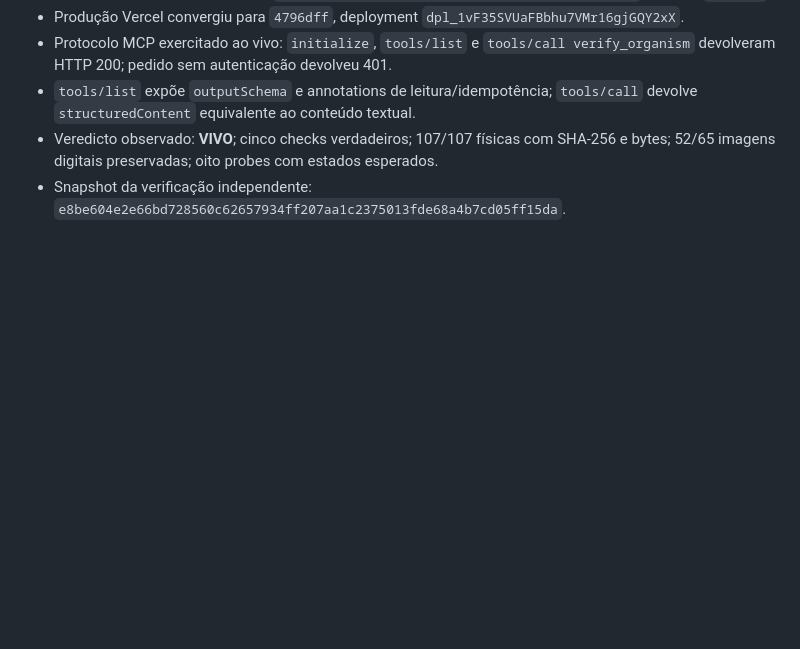
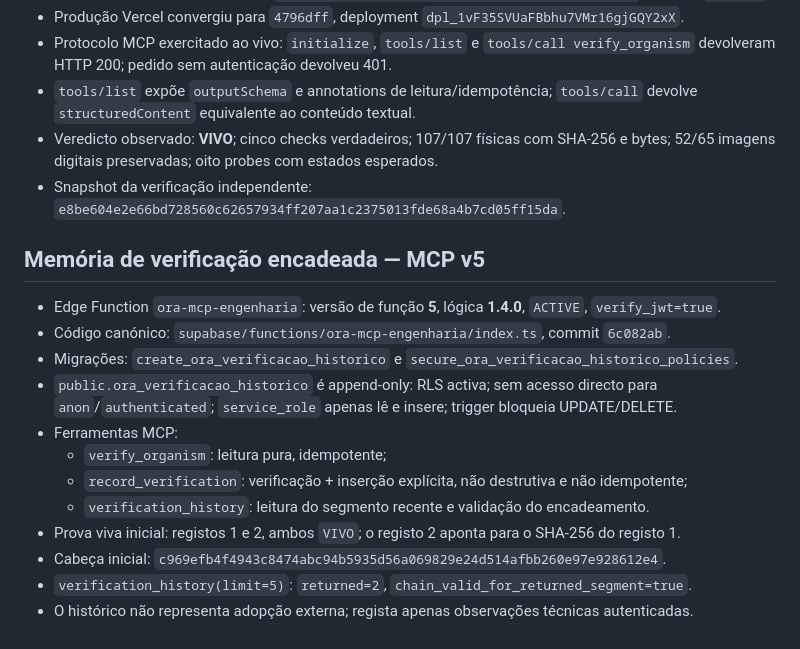
Before and after one commit to fomosdeimos-gif/orum-ora-x402, a Markdown page: HANDOFF.md, the part around the change. GitHub-like rendering; blank space fills up the shorter version.

Commit message:
handoff: sediment MCP verification history v5

```diff
--- a/HANDOFF.md
+++ b/HANDOFF.md
@@ -115,3 +115,18 @@ Migração: `sincronizacao_oras_politica_verificacao`.
 - `tools/list` expõe `outputSchema` e annotations de leitura/idempotência; `tools/call` devolve `structuredContent` equivalente ao conteúdo textual.
 - Veredicto observado: **VIVO**; cinco checks verdadeiros; 107/107 físicas com SHA-256 e bytes; 52/65 imagens digitais preservadas; oito probes com estados esperados.
 - Snapshot da verificação independente: `e8be604e2e66bd728560c62657934ff207aa1c2375013fde68a4b7cd05ff15da`.
+
+## Memória de verificação encadeada — MCP v5
+
+- Edge Function `ora-mcp-engenharia`: versão de função **5**, lógica **1.4.0**, `ACTIVE`, `verify_jwt=true`.
+- Código canónico: `supabase/functions/ora-mcp-engenharia/index.ts`, commit `6c082ab`.
+- Migrações: `create_ora_verificacao_historico` e `secure_ora_verificacao_historico_policies`.
+- `public.ora_verificacao_historico` é append-only: RLS activa; sem acesso directo para `anon`/`authenticated`; `service_role` apenas lê e insere; trigger bloqueia UPDATE/DELETE.
+- Ferramentas MCP:
+  - `verify_organism`: leitura pura, idempotente;
+  - `record_verification`: verificação + inserção explícita, não destrutiva e não idempotente;
+  - `verification_history`: leitura do segmento recente e validação do encadeamento.
+- Prova viva inicial: registos 1 e 2, ambos `VIVO`; o registo 2 aponta para o SHA-256 do registo 1.
+- Cabeça inicial: `c969efb4f4943c8474abc94b5935d56a069829e24d514afbb260e97e928612e4`.
+- `verification_history(limit=5)`: `returned=2`, `chain_valid_for_returned_segment=true`.
+- O histórico não representa adopção externa; regista apenas observações técnicas autenticadas.
```
